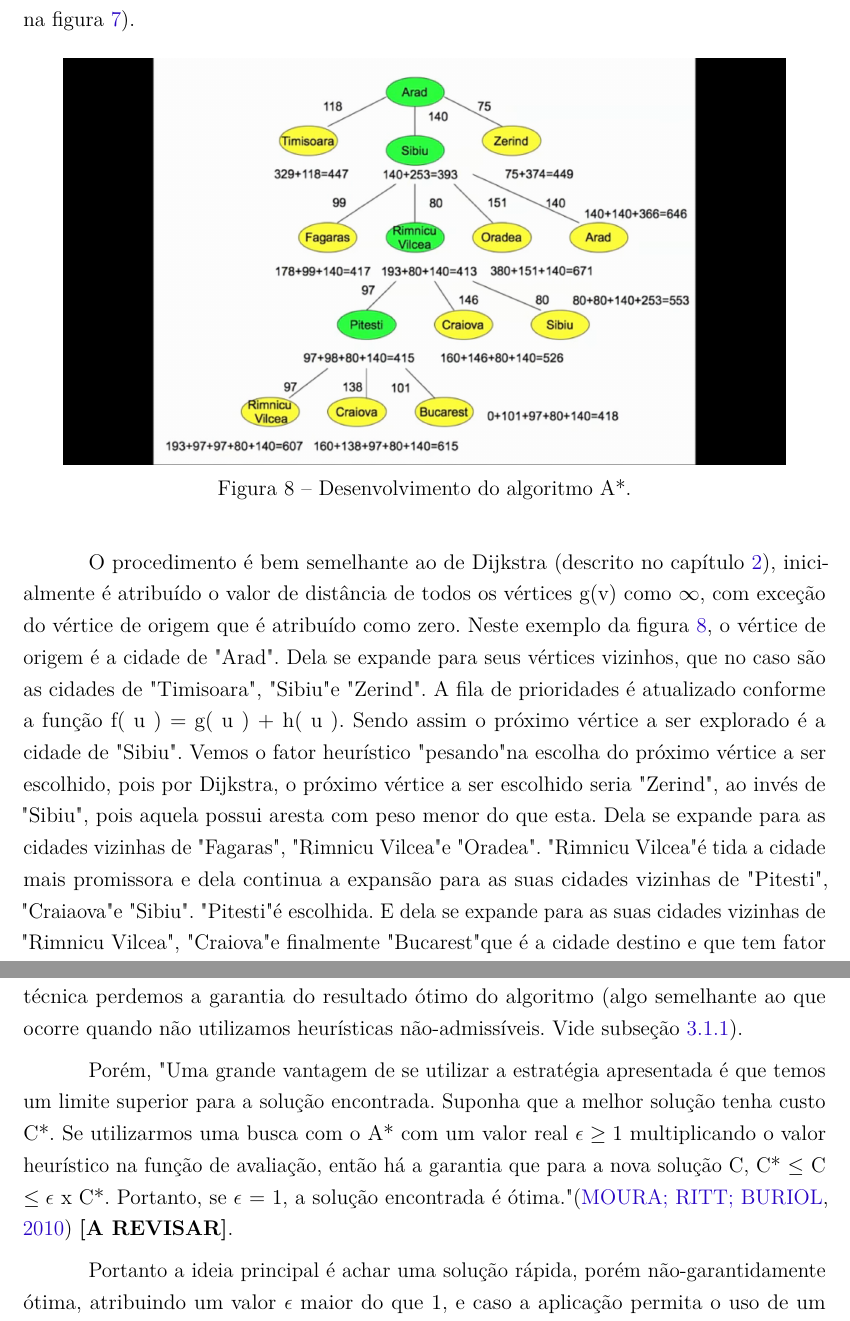
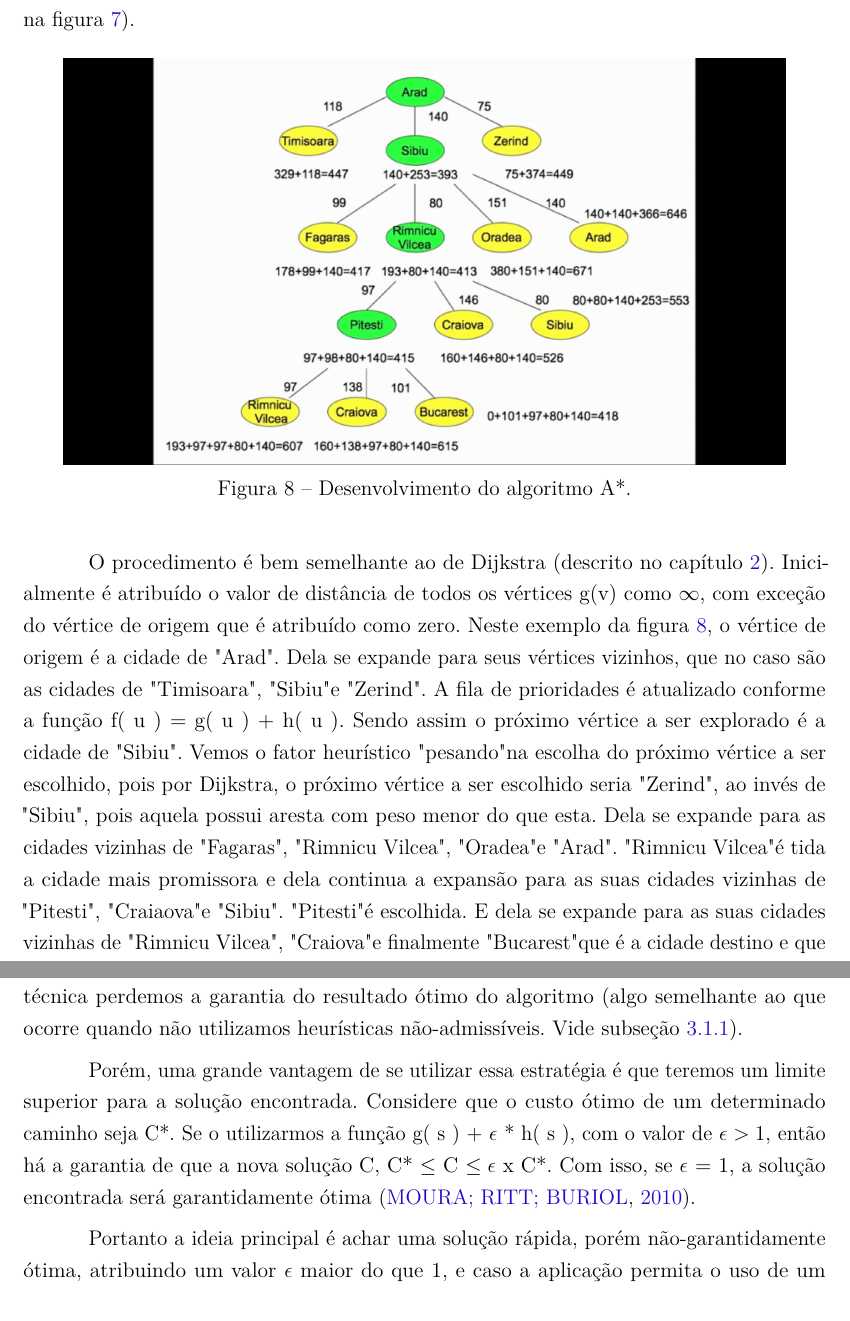
Before and after one commit to pedrohbh/PG-Dissertacao, a LaTeX thesis (Academia/PG.tex, which reads Academia/capitulos/ch3-aestrela.tex, Academia/capitulos/ch4-dinamicos.tex): two parts of pages 24 and 28 of 40, joined at a grey line, cut so that both start at the same text. Compiled offline with pdfLaTeX.

Commit message:
Backup XCV - falta revisar a parte de listagem e algoritmos

```diff
--- a/Academia/capitulos/ch3-aestrela.tex
+++ b/Academia/capitulos/ch3-aestrela.tex
@@ -49,7 +49,7 @@ Um viajante deseja partir da cidade de Arad com destino a Bucareste buscando per
 \label{fig-aestrela-algoritmo-mapa2}
 \end{figure}
 
-O procedimento é bem semelhante ao de Dijkstra (descrito no capítulo \ref{sec-dijkstra}), inicialmente é atribuído o valor de distância de todos os vértices g(v) como $\infty$, com exceção do vértice de origem que é atribuído como zero. Neste exemplo da figura \ref{fig-aestrela-algoritmo-mapa2}, o vértice de origem é a cidade de "Arad". Dela se expande para seus vértices vizinhos, que no caso são as cidades de "Timisoara", "Sibiu" e "Zerind". A fila de prioridades é atualizado conforme a função f( u ) = g( u ) + h( u ). Sendo assim o próximo vértice a ser explorado é a cidade de "Sibiu". Vemos o fator heurístico "pesando" na escolha do próximo vértice a ser escolhido, pois por Dijkstra, o próximo vértice a ser escolhido seria "Zerind", ao invés de "Sibiu", pois aquela possui aresta com peso menor do que esta. Dela se expande para as cidades vizinhas de "Fagaras", "Rimnicu Vilcea" e "Oradea". "Rimnicu Vilcea" é tida a cidade mais promissora e dela continua a expansão para as suas cidades vizinhas de "Pitesti", "Craiaova" e "Sibiu". "Pitesti" é escolhida. E dela se expande para as suas cidades vizinhas de "Rimnicu Vilcea", "Craiova" e finalmente "Bucarest" que é a cidade destino e que tem fator heurístico igual a zero, sendo portanto mais provável a sua escolha na próxima iteração, terminando assim o algoritmo. \textbf{[A REVISAR]}
+O procedimento é bem semelhante ao de Dijkstra (descrito no capítulo \ref{sec-dijkstra}). Inicialmente é atribuído o valor de distância de todos os vértices g(v) como $\infty$, com exceção do vértice de origem que é atribuído como zero. Neste exemplo da figura \ref{fig-aestrela-algoritmo-mapa2}, o vértice de origem é a cidade de "Arad". Dela se expande para seus vértices vizinhos, que no caso são as cidades de "Timisoara", "Sibiu" e "Zerind". A fila de prioridades é atualizado conforme a função f( u ) = g( u ) + h( u ). Sendo assim o próximo vértice a ser explorado é a cidade de "Sibiu". Vemos o fator heurístico "pesando" na escolha do próximo vértice a ser escolhido, pois por Dijkstra, o próximo vértice a ser escolhido seria "Zerind", ao invés de "Sibiu", pois aquela possui aresta com peso menor do que esta. Dela se expande para as cidades vizinhas de "Fagaras", "Rimnicu Vilcea", "Oradea" e "Arad". "Rimnicu Vilcea" é tida a cidade mais promissora e dela continua a expansão para as suas cidades vizinhas de "Pitesti", "Craiaova" e "Sibiu". "Pitesti" é escolhida. E dela se expande para as suas cidades vizinhas de "Rimnicu Vilcea", "Craiova" e finalmente "Bucarest" que é a cidade destino e que tem fator heurístico igual a zero, sendo portanto mais provável a sua escolha na próxima iteração, terminando assim o algoritmo.
 
 
 %\citeonline{russell1995modern,cormen2009introduction}.
--- a/Academia/capitulos/ch4-dinamicos.tex
+++ b/Academia/capitulos/ch4-dinamicos.tex
@@ -68,10 +68,10 @@ Após o cálculo do caminho e de acordo com função principal (algoritmo \ref{l
 
 A principal diferença entre o algoritmo ARA* e o A* está na utilização da estratégia da heurística inflada. Ela consiste em utilizar a mesma função de ordenação de chaves da fila de prioridades do algoritmo A*, com a exceção de que o valor heurístico é multiplicado por um fator $\epsilon$. Isso faz com que menos vértices sejam visitados, já que os menos "promissores" serão posicionados mais para o final da fila de prioridades enquanto que os mais "promissores" serão posicionados mais para frente, e com isso é mais provável que um caminho até o vértice destino, $s_{goal}$, seja encontrado mais rápido do que pelo algoritmo A* (já que menos vértices deverão ser visitados). Entretanto, ao se utilizar esta técnica perdemos a garantia do resultado ótimo do algoritmo (algo semelhante ao que ocorre quando não utilizamos heurísticas não-admissíveis. Vide subseção \ref{sec-aestrela-algoritmo-heuristica}).
 
-Porém, "Uma grande vantagem de se utilizar a estratégia apresentada é que temos um limite superior para a solução encontrada. Suponha que a melhor solução tenha custo C*. Se utilizarmos uma busca com o A* com um valor real $\epsilon \geq 1$ multiplicando o valor heurístico na função de avaliação, então há a garantia que para a nova solução C, C* $\leq$ C $\leq \epsilon$ x C*. Portanto, se $\epsilon$ = 1, a solução encontrada é ótima." \cite{moura2010estudo} \textbf{[A REVISAR]}.
+Porém, uma grande vantagem de se utilizar essa estratégia é que teremos um limite superior para a solução encontrada. Considere que o custo ótimo de um determinado caminho seja C*. Se o utilizarmos a função g( s ) + $\epsilon$ * h( s ), com o valor de $\epsilon > 1$, então há a garantia de que a nova solução C, C* $\leq$ C $\leq \epsilon$ x C*. Com isso, se $\epsilon$ = 1, a solução encontrada será garantidamente ótima \cite{moura2010estudo}.
 
 Portanto a ideia principal é achar uma solução rápida, porém não-garantidamente ótima, atribuindo um valor $\epsilon$ maior do que 1, e caso a aplicação permita o uso de um tempo maior para aprimorarmos o resultado\footnote{Por exemplo, uma determinada aplicação necessita que se ache um caminho em no máximo 2 segundos. Se o algoritmo achar uma solução sub-ótima em 3 ms, dispomos de mais 1997 ms para podermos aprimorar ela.}, diminuímos o valor de $\epsilon$. E se o tempo ainda permitir, diminuímos até termos $\epsilon$ = 1, em que a solução será garantidamente ótima.
-
+\newpage
 Outra estratégia utilizada para ganhar tempo, a cada novo valor de $\epsilon$ em que a função para cálculo de caminho é acionada (algoritmo \ref{lst-dinamicos-ara-computepath}), não é necessário recalcular todos os vértices visitados anteriormente, já que os mesmos permanecem na lista de abertos (tendo apenas suas chaves atualizadas com o novo valor de $\epsilon$ e consequentemente a ordem dos vértices também é reconfigurada de acordo com esses novos valores). Além disso, caso haja um melhor caminho encontrado para um vértice que pertence aos fechados, este são colocados em INCONS dos quais serão enviados para OPEN para serem recalculados na próxima busca (a busca se refere ao número da iteração da invocação da função de cálculo de caminho, contido no algoritmo \ref{lst-dinamicos-ara-computepath}, e consequentemente ao valor de $\epsilon$ a ele atribuído).
 
 A figura \ref{fig-ara-exemplo}, contida em \citeonline{likhachev2008anytime}, mostra a aplicação da estratégia da heurística inflada com seus respectivos resultados encontrados pelo algoritmo.
```
Also changed, not shown: Academia/PG.pdf, Academia/capitulos/ch3-aestrela.tex (2 more changed lines).
